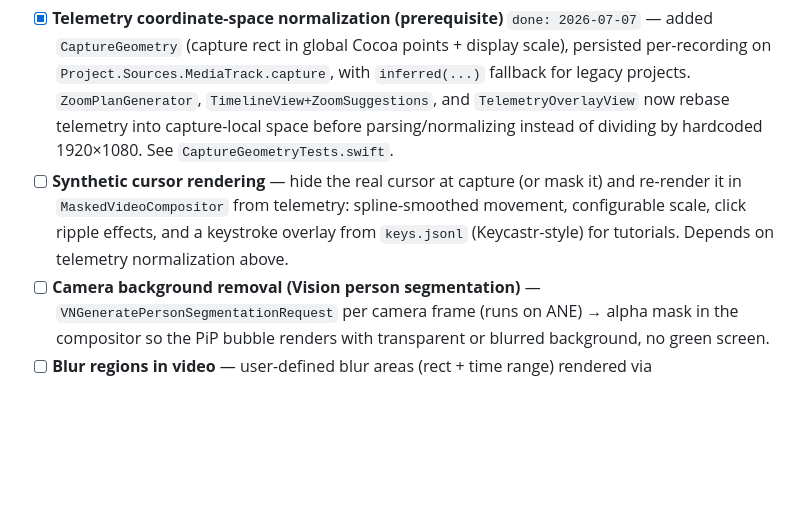
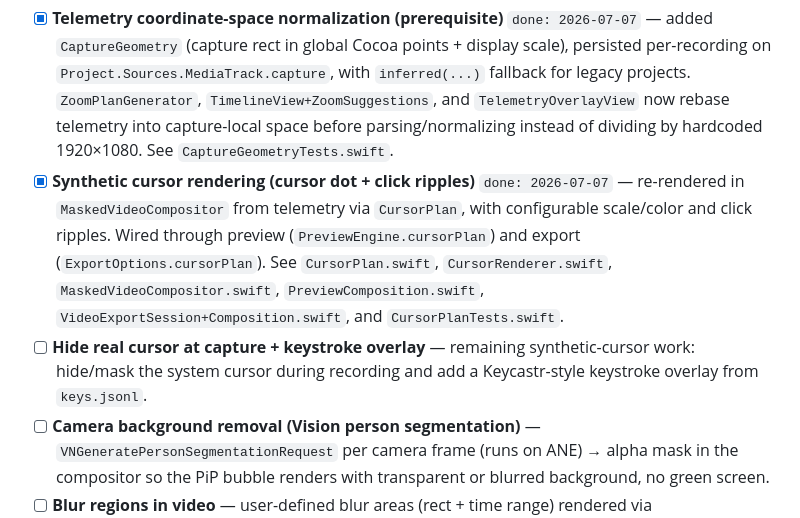
Before and after one commit to dPeluChe/cameraman, a Markdown page: docs/TASK_TODO.md, the part around the change. Drawn GitHub-style; blank space fills up the shorter version.

```diff
--- a/docs/TASK_TODO.md
+++ b/docs/TASK_TODO.md
@@ -119,7 +119,8 @@ May 2026 (pre-publication push): ultrawide writer fix, mic overload, telemetry s
 > From the July 2026 Swift-frameworks exploration. Ordered by agreed priority. The first item is groundwork the cursor/zoom features depend on.
 
 - [x] **Telemetry coordinate-space normalization (prerequisite)** `done: 2026-07-07` — added `CaptureGeometry` (capture rect in global Cocoa points + display scale), persisted per-recording on `Project.Sources.MediaTrack.capture`, with `inferred(...)` fallback for legacy projects. `ZoomPlanGenerator`, `TimelineView+ZoomSuggestions`, and `TelemetryOverlayView` now rebase telemetry into capture-local space before parsing/normalizing instead of dividing by hardcoded 1920×1080. See `CaptureGeometryTests.swift`.
-- [ ] **Synthetic cursor rendering** — hide the real cursor at capture (or mask it) and re-render it in `MaskedVideoCompositor` from telemetry: spline-smoothed movement, configurable scale, click ripple effects, and a keystroke overlay from `keys.jsonl` (Keycastr-style) for tutorials. Depends on telemetry normalization above.
+- [x] **Synthetic cursor rendering (cursor dot + click ripples)** `done: 2026-07-07` — re-rendered in `MaskedVideoCompositor` from telemetry via `CursorPlan`, with configurable scale/color and click ripples. Wired through preview (`PreviewEngine.cursorPlan`) and export (`ExportOptions.cursorPlan`). See `CursorPlan.swift`, `CursorRenderer.swift`, `MaskedVideoCompositor.swift`, `PreviewComposition.swift`, `VideoExportSession+Composition.swift`, and `CursorPlanTests.swift`.
+- [ ] **Hide real cursor at capture + keystroke overlay** — remaining synthetic-cursor work: hide/mask the system cursor during recording and add a Keycastr-style keystroke overlay from `keys.jsonl`.
 - [ ] **Camera background removal (Vision person segmentation)** — `VNGeneratePersonSegmentationRequest` per camera frame (runs on ANE) → alpha mask in the compositor so the PiP bubble renders with transparent or blurred background, no green screen.
 - [ ] **Blur regions in video** — user-defined blur areas (rect + time range) rendered via `AdjustmentRenderer`/compositor. Phase 2: auto-suggest regions with `VNRecognizeTextRequest` over the screen track detecting sensitive text (emails, tokens, API keys).
 - [ ] **AI-generated assets from the editor** — request AI-generated images/videos (background art, B-roll, voiceover) directly from the editor and insert them into the timeline as image/video clips. Needs a cloud provider abstraction + job in `JobQueue`. (Absorbs the former "Cloud provider for generated assets" item.)
```
Also changed, not shown: docs/TASK_COMPLETED/2607.md (added, +19 -0 lines).
